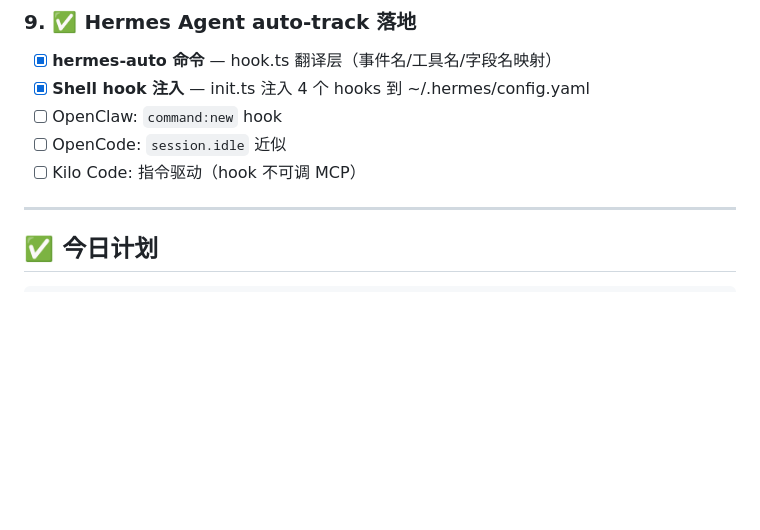
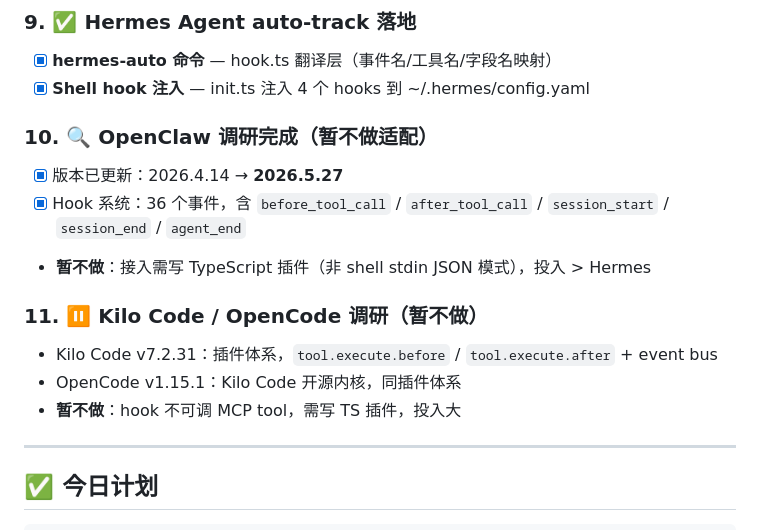
Before and after one commit to eiainano/AgentPlayerAchievements, a Markdown page: docs/TODO.md, the part around the change. GitHub-like rendering; blank space fills up the shorter version.

```diff
--- a/docs/TODO.md
+++ b/docs/TODO.md
@@ -84,9 +84,16 @@
 ### 9. ✅ Hermes Agent auto-track 落地
 - [x] **hermes-auto 命令** — hook.ts 翻译层（事件名/工具名/字段名映射）
 - [x] **Shell hook 注入** — init.ts 注入 4 个 hooks 到 ~/.hermes/config.yaml
-- [ ] OpenClaw: `command:new` hook
-- [ ] OpenCode: `session.idle` 近似
-- [ ] Kilo Code: 指令驱动（hook 不可调 MCP）
+
+### 10. 🔍 OpenClaw 调研完成（暂不做适配）
+- [x] 版本已更新：2026.4.14 → **2026.5.27**
+- [x] Hook 系统：36 个事件，含 `before_tool_call` / `after_tool_call` / `session_start` / `session_end` / `agent_end`
+- **暂不做**：接入需写 TypeScript 插件（非 shell stdin JSON 模式），投入 > Hermes
+
+### 11. ⏸ Kilo Code / OpenCode 调研（暂不做）
+- Kilo Code v7.2.31：插件体系，`tool.execute.before` / `tool.execute.after` + event bus
+- OpenCode v1.15.1：Kilo Code 开源内核，同插件体系
+- **暂不做**：hook 不可调 MCP tool，需写 TS 插件，投入大
 
 ---
 
```
Also changed, not shown: docs/PROGRESS.md (+3 -3 lines), docs/multi-tool-research.md (added, +67 -0 lines).
